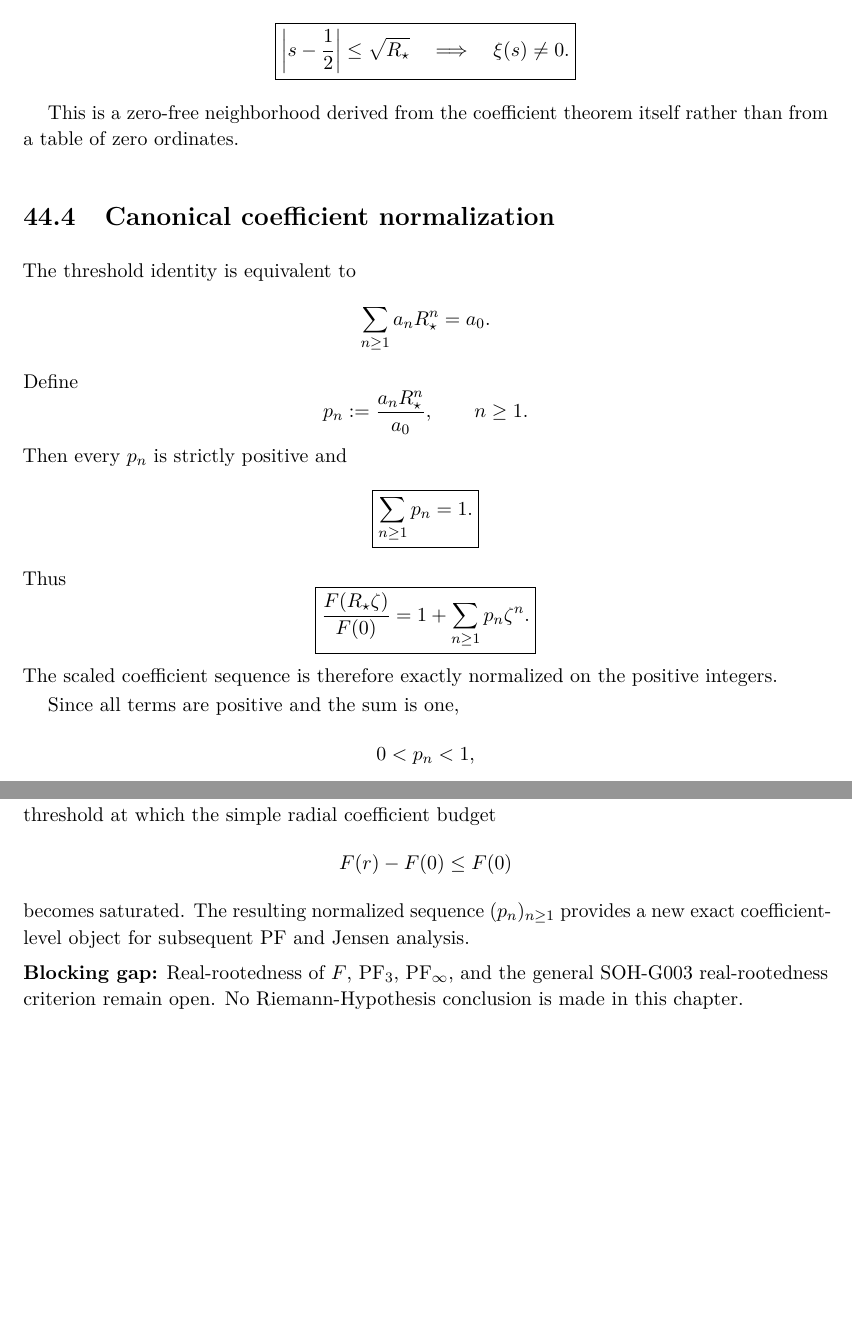
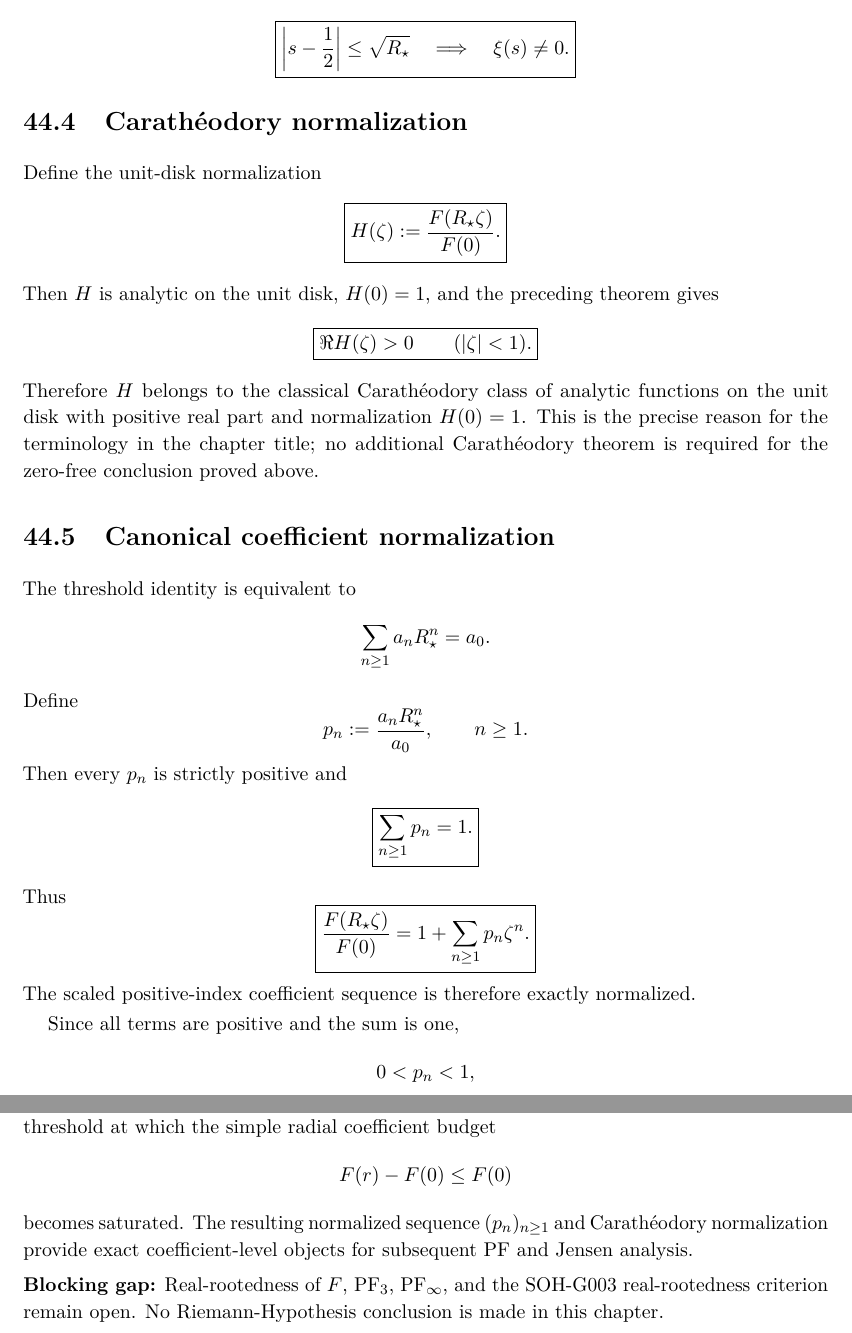
Before and after one commit to AdrianLipa90/secret-of-a-half, a LaTeX thesis (monograph/main.tex, which reads monograph/chapters/44_coefficient_majorant_caratheodory_disk.tex): two parts of pages 198 and 199 of 225, joined at a grey line, cut so that both start at the same text, the shorter picture padded with empty space. Compiled offline with pdfLaTeX.

Commit message:
Semantic audit: make Caratheodory-class statement explicit

```diff
--- a/monograph/chapters/44_coefficient_majorant_caratheodory_disk.tex
+++ b/monograph/chapters/44_coefficient_majorant_caratheodory_disk.tex
@@ -99,7 +99,19 @@ Since \(w=(s-\tfrac12)^2\),
 \]
 \end{corollary}
 
-This is a zero-free neighborhood derived from the coefficient theorem itself rather than from a table of zero ordinates.
+\section{Carath\'eodory normalization}
+
+Define the unit-disk normalization
+\[
+ \boxed{
+ H(\zeta):=\frac{F(R_\star\zeta)}{F(0)}.
+ }
+\]
+Then $H$ is analytic on the unit disk, $H(0)=1$, and the preceding theorem gives
+\[
+ \boxed{\Re H(\zeta)>0\qquad(|\zeta|<1).}
+\]
+Therefore $H$ belongs to the classical Carath\'eodory class of analytic functions on the unit disk with positive real part and normalization $H(0)=1$. This is the precise reason for the terminology in the chapter title; no additional Carath\'eodory theorem is required for the zero-free conclusion proved above.
 
 \section{Canonical coefficient normalization}
 
@@ -112,7 +124,7 @@ Define
  p_n:=\frac{a_nR_\star^n}{a_0},
  \qquad n\ge1.
 \]
-Then every \(p_n\) is strictly positive and
+Then every $p_n$ is strictly positive and
 \[
  \boxed{\sum_{n\ge1}p_n=1.}
 \]
@@ -123,7 +135,7 @@ Thus
  =1+\sum_{n\ge1}p_n\zeta^n.
  }
 \]
-The scaled coefficient sequence is therefore exactly normalized on the positive integers.
+The scaled positive-index coefficient sequence is therefore exactly normalized.
 
 Since all terms are positive and the sum is one,
 \[
@@ -151,10 +163,10 @@ Therefore the G018 radius \(1/4\) is strictly inside the G019 coefficient-majora
 
 \section{Relation to the remaining frontier}
 
-G019 does not prove that \(R_\star\) is the largest actual zero-free radius of \(F\).  It is the canonical threshold at which the simple radial coefficient budget
+G019 does not prove that $R_\star$ is the largest actual zero-free radius of $F$. It is the canonical threshold at which the simple radial coefficient budget
 \[
  F(r)-F(0)\le F(0)
 \]
-becomes saturated.  The resulting normalized sequence \((p_n)_{n\ge1}\) provides a new exact coefficient-level object for subsequent PF and Jensen analysis.
+becomes saturated. The resulting normalized sequence $(p_n)_{n\ge1}$ and Carath\'eodory normalization provide exact coefficient-level objects for subsequent PF and Jensen analysis.
 
-\gap{Real-rootedness of \(F\), PF$_3$, PF$_\infty$, and the general SOH-G003 real-rootedness criterion remain open.  No Riemann-Hypothesis conclusion is made in this chapter.}
+\gap{Real-rootedness of $F$, PF$_3$, PF$_\infty$, and the SOH-G003 real-rootedness criterion remain open. No Riemann-Hypothesis conclusion is made in this chapter.}
```
Also changed, not shown: monograph/chapters/44_coefficient_majorant_caratheodory_disk.tex (28 more changed lines).
